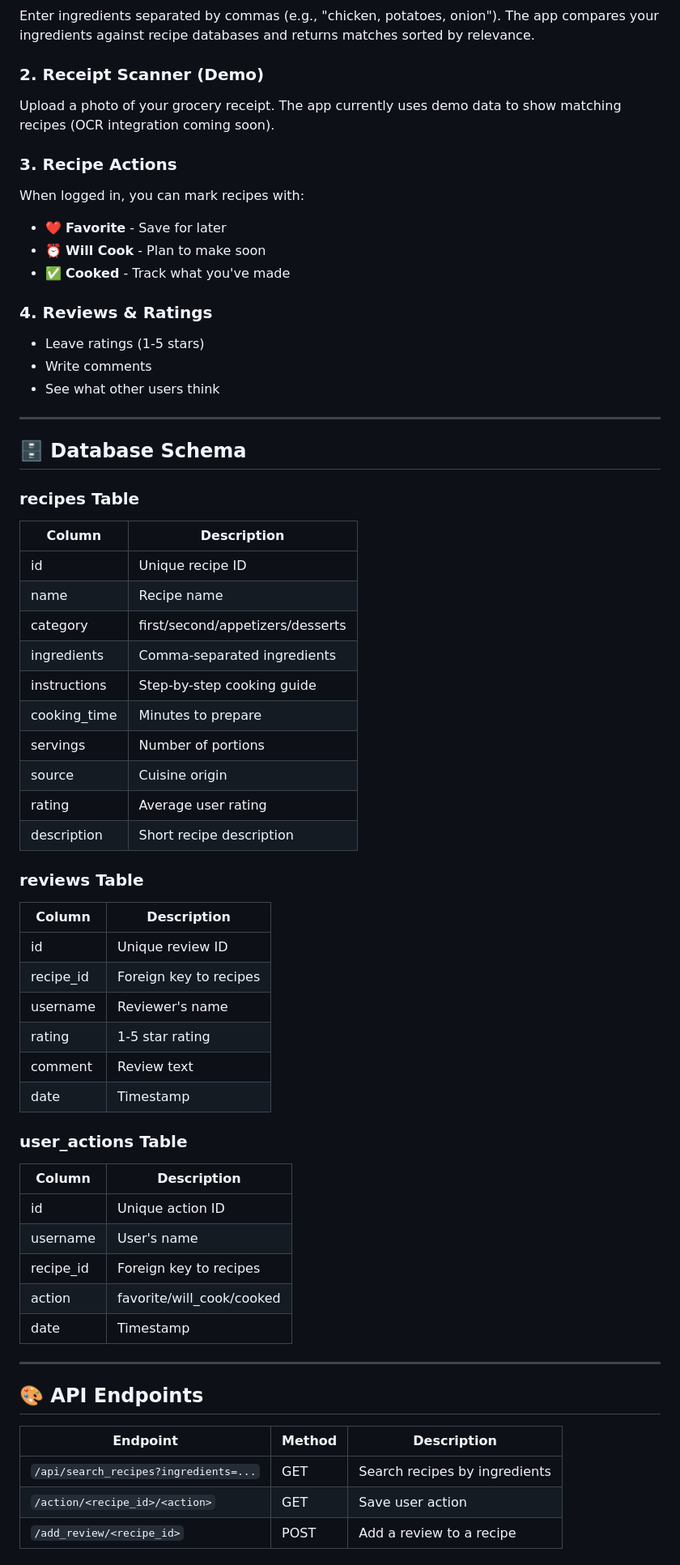
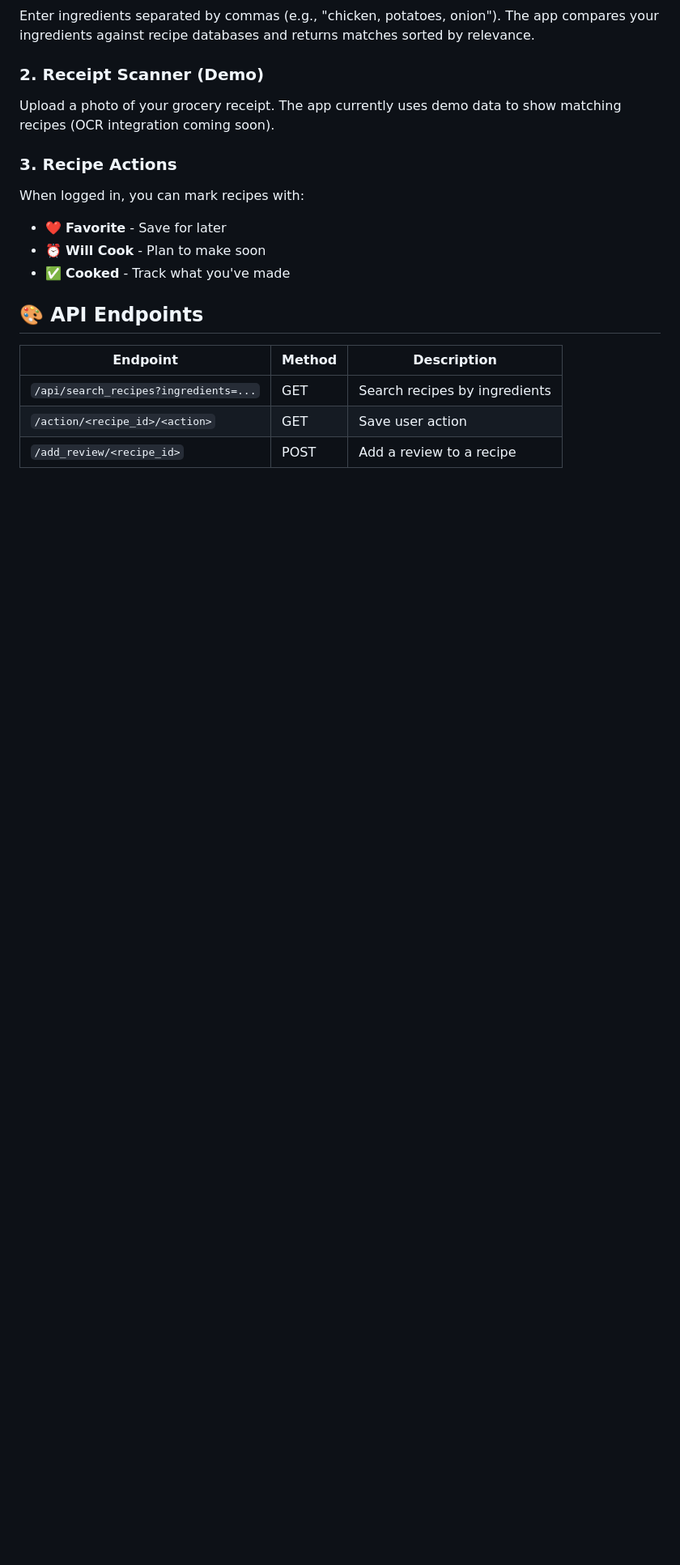
Before and after one commit to vedroh/What-s-For-Dinner-, a Markdown page: README.md, the part around one of its changes. Shown at 81% size. Rendered like a GitHub page; blank space fills up the shorter version.

```diff
--- a/README.md
+++ b/README.md
@@ -137,49 +134,7 @@ When logged in, you can mark recipes with:
 - ⏰ **Will Cook** - Plan to make soon
 - ✅ **Cooked** - Track what you've made
 
-### 4. Reviews & Ratings
-- Leave ratings (1-5 stars)
-- Write comments
-- See what other users think
 
----
-
-## 🗄️ Database Schema
-
-### recipes Table
-| Column | Description |
-|--------|-------------|
-| id | Unique recipe ID |
-| name | Recipe name |
-| category | first/second/appetizers/desserts |
-| ingredients | Comma-separated ingredients |
-| instructions | Step-by-step cooking guide |
-| cooking_time | Minutes to prepare |
-| servings | Number of portions |
-| source | Cuisine origin |
-| rating | Average user rating |
-| description | Short recipe description |
-
-### reviews Table
-| Column | Description |
-|--------|-------------|
-| id | Unique review ID |
-| recipe_id | Foreign key to recipes |
-| username | Reviewer's name |
-| rating | 1-5 star rating |
-| comment | Review text |
-| date | Timestamp |
-
-### user_actions Table
-| Column | Description |
-|--------|-------------|
-| id | Unique action ID |
-| username | User's name |
-| recipe_id | Foreign key to recipes |
-| action | favorite/will_cook/cooked |
-| date | Timestamp |
-
----
 
 ## 🎨 API Endpoints
 
```
Also changed, not shown: other parts of README.md (+0 -16 lines).
